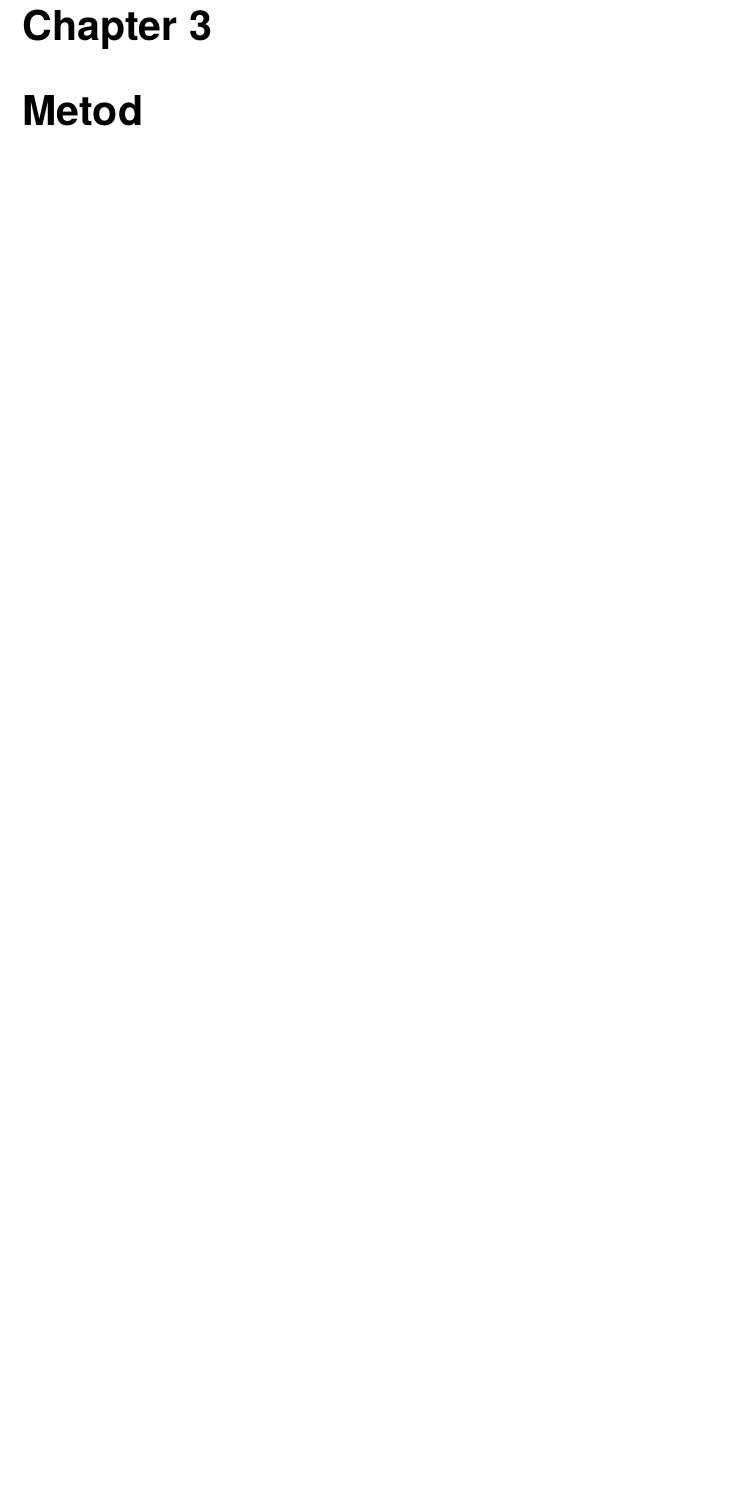
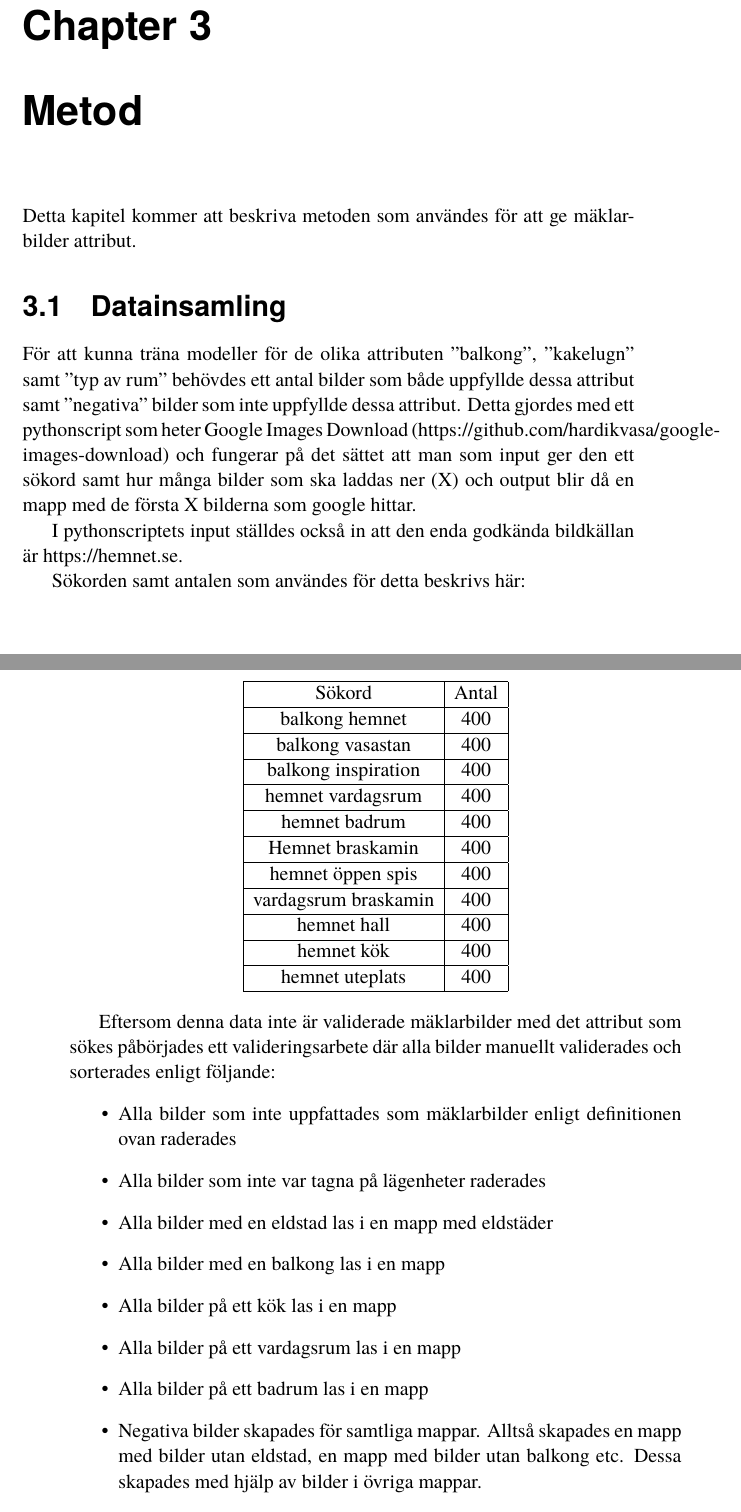
Before and after one commit to sacharias/kex, a LaTeX thesis (src/uppsats.tex): part of page 12 of 19 before the commit and two parts of pages 12 and 13 of 21 after it, the two joined at a grey line, cut so that both start at the same text, the shorter picture padded with empty space. Compiled offline with pdfLaTeX.

Commit message:
Fortsatte jobba med metod och introduktion

```diff
--- a/src/uppsats.tex
+++ b/src/uppsats.tex
@@ -129,3 +133,58 @@ Modellen testas sedan för att få ett score på hur bra modellen är.
     \subsection{Dropout}
 
 \chapter{Metod}
+Detta kapitel kommer att beskriva metoden som användes för att ge mäklarbilder attribut.
+
+
+\section{Datainsamling}
+För att kunna träna modeller för de olika attributen ”balkong”, ”kakelugn” samt ”typ av rum” behövdes ett antal bilder som både uppfyllde dessa attribut samt ”negativa” bilder som inte uppfyllde dessa attribut.
+Detta gjordes med ett pythonscript som heter Google Images Download (https://github.com/hardikvasa/google-images-download) och fungerar på det sättet att man som input ger den ett sökord samt hur många bilder som ska laddas ner (X) och output blir då en mapp med de första X bilderna som google hittar.
+
+I pythonscriptets input ställdes också in att den enda godkända bildkällan är https://hemnet.se.
+
+Sökorden samt antalen som användes för detta beskrivs här:
+
+\begin{center}
+  \begin{tabular}{ |c|c|c| }
+   \hline
+   Sökord & Antal \\
+   \hline
+   balkong hemnet & 400  \\
+   \hline
+   balkong vasastan & 400 \\
+   \hline
+   balkong inspiration & 400 \\
+   \hline
+   hemnet vardagsrum & 400  \\
+   \hline
+   hemnet badrum & 400 \\
+   \hline
+
+   Hemnet braskamin & 400  \\
+
+   \hline
+   hemnet öppen spis & 400 \\
+   \hline
+   vardagsrum braskamin & 400 \\
+
+   \hline
+   hemnet hall & 400 \\
+   \hline
+   hemnet kök & 400 \\
+   \hline
+   hemnet uteplats & 400   \\
+   \hline
+  \end{tabular}
+  \end{center}
+
+Eftersom denna data inte är validerade mäklarbilder med det attribut som sökes påbörjades ett valideringsarbete där alla bilder manuellt validerades och sorterades enligt följande:
+\begin{itemize}
+  \item Alla bilder som inte uppfattades som mäklarbilder enligt definitionen ovan raderades
+  \item Alla bilder som inte var tagna på lägenheter raderades
+  \item Alla bilder med en eldstad las i en mapp med eldstäder
+  \item Alla bilder med en balkong las i en mapp
+  \item Alla bilder på ett kök las i en mapp
+  \item Alla bilder på ett vardagsrum las i en mapp
+  \item Alla bilder på ett badrum las i en mapp
+  \item Negativa bilder skapades för samtliga mappar. Alltså skapades en mapp med bilder utan eldstad, en mapp med bilder utan balkong etc. Dessa skapades med hjälp av bilder i övriga mappar.
+\end{itemize}
```
Also changed, not shown: src/uppsats.tex (18 more changed lines).
